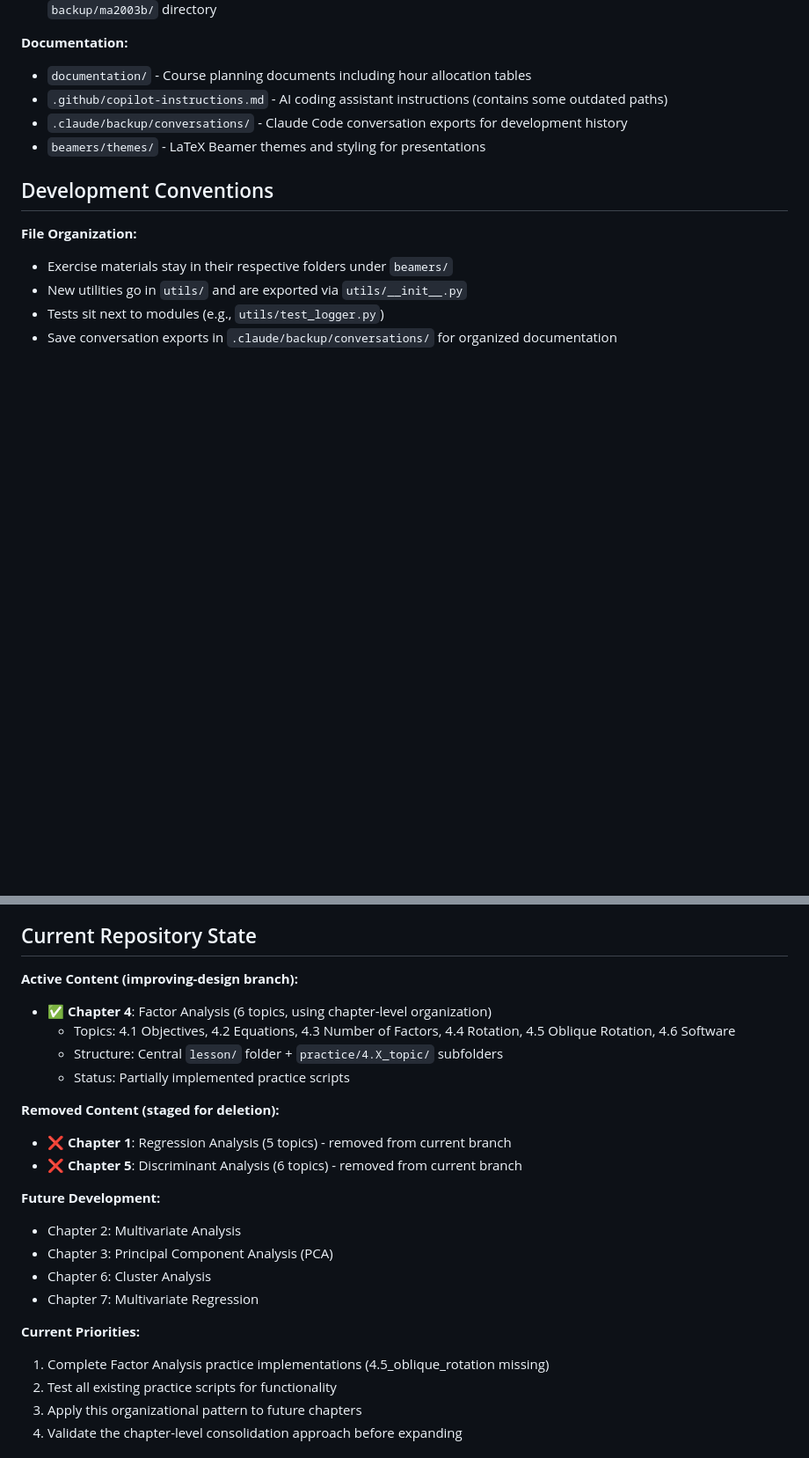
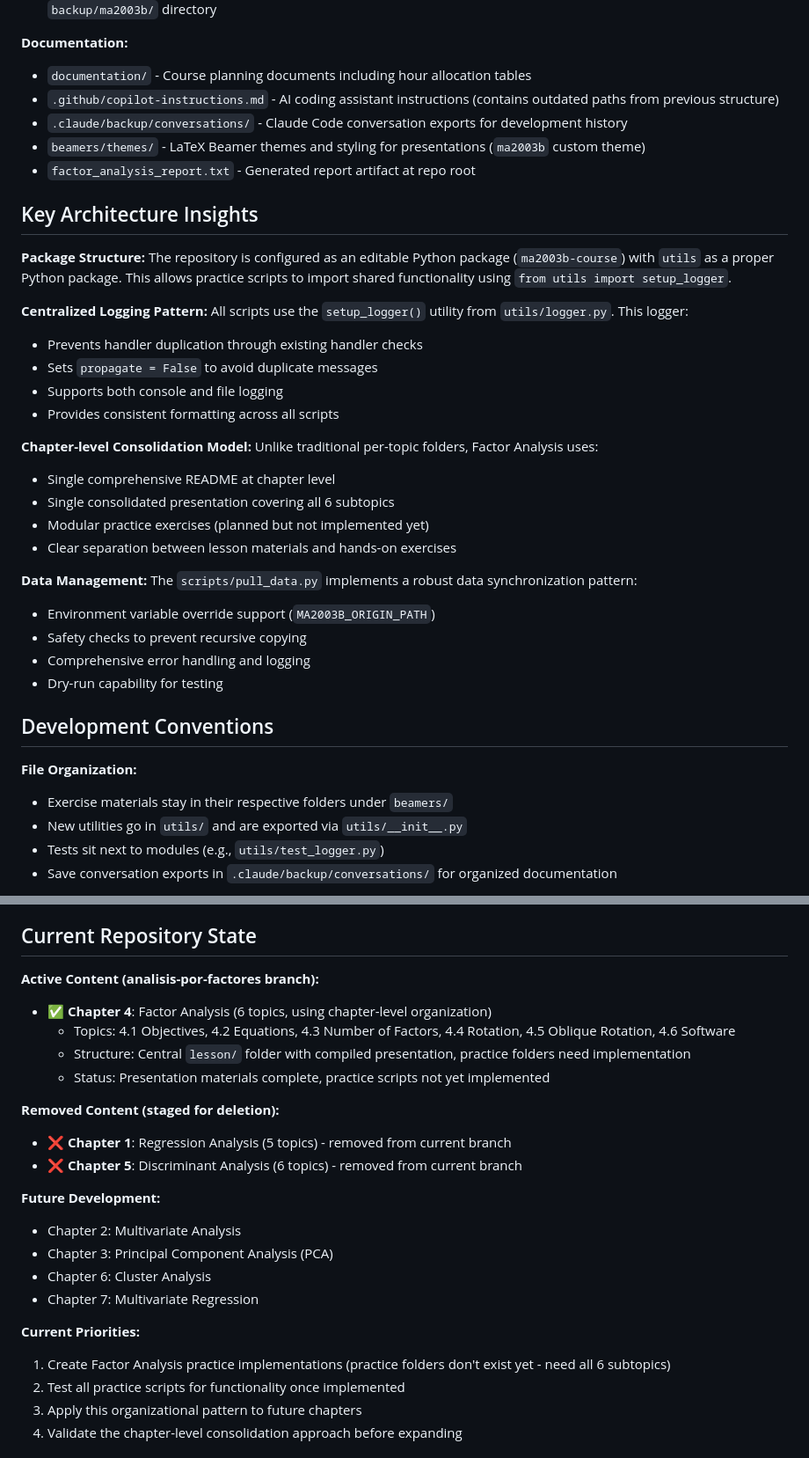
Before and after one commit to julihocc/tec-ma2003b-public, a Markdown page: CLAUDE.md, 2 parts joined by grey strips. Shown at 88% size. Rendered like a GitHub page; blank space fills up the shorter version.

Commit message:
Updates documentation for Factor Analysis chapter
Refreshes the CLAUDE.md document to reflect the current status of the Factor Analysis chapter.

This includes clarifying the state of practice scripts (currently not implemented), highlighting the chapter-level organization, and updating information about removed content and current priorities.

Also adds key architecture insights regarding package structure, centralized logging, and data management patterns. Addresses outdated paths in AI coding assistant instructions.

```diff
--- a/CLAUDE.md
+++ b/CLAUDE.md
@@ -74,9 +78,32 @@ pdflatex factor_analysis.tex
 
 **Documentation:**
 - `documentation/` - Course planning documents including hour allocation tables
-- `.github/copilot-instructions.md` - AI coding assistant instructions (contains some outdated paths)
+- `.github/copilot-instructions.md` - AI coding assistant instructions (contains outdated paths from previous structure)
 - `.claude/backup/conversations/` - Claude Code conversation exports for development history
-- `beamers/themes/` - LaTeX Beamer themes and styling for presentations
+- `beamers/themes/` - LaTeX Beamer themes and styling for presentations (`ma2003b` custom theme)
+- `factor_analysis_report.txt` - Generated report artifact at repo root
+
+## Key Architecture Insights
+
+**Package Structure:** The repository is configured as an editable Python package (`ma2003b-course`) with `utils` as a proper Python package. This allows practice scripts to import shared functionality using `from utils import setup_logger`.
+
+**Centralized Logging Pattern:** All scripts use the `setup_logger()` utility from `utils/logger.py`. This logger:
+- Prevents handler duplication through existing handler checks
+- Sets `propagate = False` to avoid duplicate messages
+- Supports both console and file logging
+- Provides consistent formatting across all scripts
+
+**Chapter-level Consolidation Model:** Unlike traditional per-topic folders, Factor Analysis uses:
+- Single comprehensive README at chapter level
+- Single consolidated presentation covering all 6 subtopics
+- Modular practice exercises (planned but not implemented yet)
+- Clear separation between lesson materials and hands-on exercises
+
+**Data Management:** The `scripts/pull_data.py` implements a robust data synchronization pattern:
+- Environment variable override support (`MA2003B_ORIGIN_PATH`)
+- Safety checks to prevent recursive copying
+- Comprehensive error handling and logging
+- Dry-run capability for testing
 
 ## Development Conventions
 
@@ -215,11 +242,11 @@ X.Y_subtopic_name/
 
 ## Current Repository State
 
-**Active Content (improving-design branch):**
+**Active Content (analisis-por-factores branch):**
 - ✅ **Chapter 4**: Factor Analysis (6 topics, using chapter-level organization)
   - Topics: 4.1 Objectives, 4.2 Equations, 4.3 Number of Factors, 4.4 Rotation, 4.5 Oblique Rotation, 4.6 Software
-  - Structure: Central `lesson/` folder + `practice/4.X_topic/` subfolders
-  - Status: Partially implemented practice scripts
+  - Structure: Central `lesson/` folder with compiled presentation, practice folders need implementation
+  - Status: Presentation materials complete, practice scripts not yet implemented
 
 **Removed Content (staged for deletion):**
 - ❌ **Chapter 1**: Regression Analysis (5 topics) - removed from current branch
@@ -232,8 +259,8 @@ X.Y_subtopic_name/
 - Chapter 7: Multivariate Regression
 
 **Current Priorities:**
-1. Complete Factor Analysis practice implementations (4.5_oblique_rotation missing)
-2. Test all existing practice scripts for functionality
+1. Create Factor Analysis practice implementations (practice folders don't exist yet - need all 6 subtopics)
+2. Test all practice scripts for functionality once implemented
 3. Apply this organizational pattern to future chapters
 4. Validate the chapter-level consolidation approach before expanding
 
```
Also changed, not shown: other parts of CLAUDE.md (+12 -8 lines).
